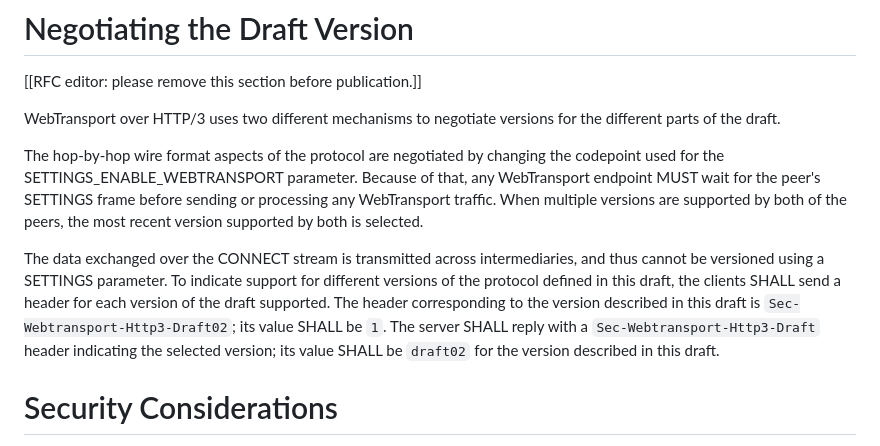
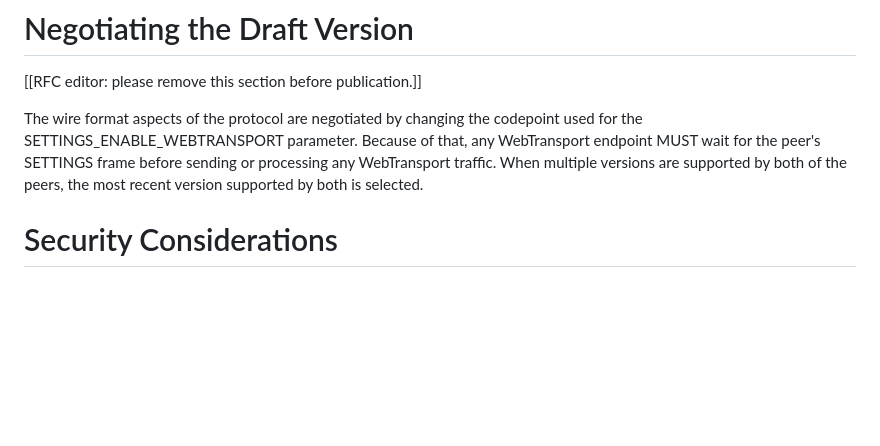
Before and after one commit to ietf-wg-webtrans/draft-ietf-webtrans-http3, a Markdown page: draft-ietf-webtrans-http3.md, the part around the change. Rendered like a GitHub page; blank space fills up the shorter version.

Commit message:
Remove version header altogether

```diff
--- a/draft-ietf-webtrans-http3.md
+++ b/draft-ietf-webtrans-http3.md
@@ -467,24 +467,12 @@ delivering application close metadata.
 
 \[\[RFC editor: please remove this section before publication.]]
 
-WebTransport over HTTP/3 uses two different mechanisms to negotiate versions for
-the different parts of the draft.
-
-The hop-by-hop wire format aspects of the protocol are negotiated by changing
-the codepoint used for the SETTINGS_ENABLE_WEBTRANSPORT parameter.  Because of
+The wire format aspects of the protocol are negotiated by changing the
+codepoint used for the SETTINGS_ENABLE_WEBTRANSPORT parameter.  Because of
 that, any WebTransport endpoint MUST wait for the peer's SETTINGS frame before
 sending or processing any WebTransport traffic.  When multiple versions are
 supported by both of the peers, the most recent version supported by both is
 selected.
-
-The data exchanged over the CONNECT stream is transmitted across intermediaries,
-and thus cannot be versioned using a SETTINGS parameter.  To indicate support
-for different versions of the protocol defined in this draft, the clients SHALL
-send a header for each version of the draft supported.  The header
-corresponding to the version described in this draft is
-`Sec-Webtransport-Http3-Draft02`; its value SHALL be `1`.  The server SHALL
-reply with a `Sec-Webtransport-Http3-Draft` header indicating the selected
-version; its value SHALL be `draft02` for the version described in this draft.
 
 # Security Considerations
 
```
